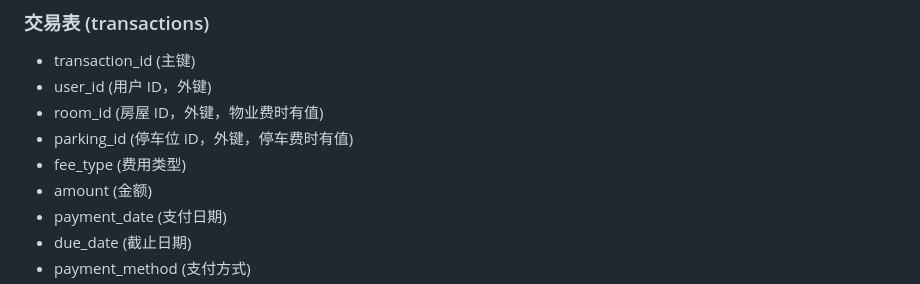
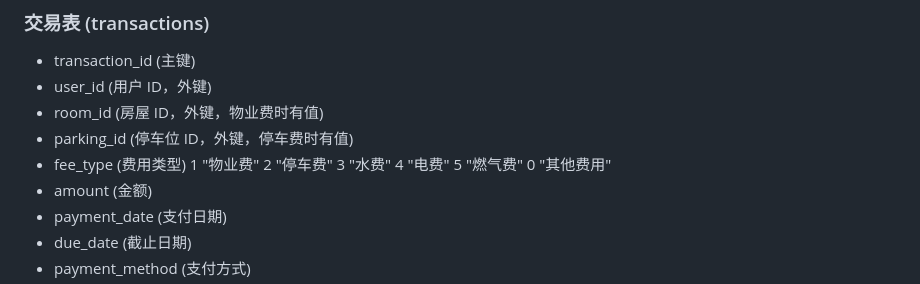
Before and after one commit to peterpetrica/Property_Management_System, a Markdown page: doc/require.md, the part around one of its changes. Rendered like a GitHub page.

Commit message:
更新了feetype的具体类型对应关系

```diff
--- a/doc/require.md
+++ b/doc/require.md
@@ -97,6 +97,12 @@
 - room_id (房屋 ID，外键，物业费时有值)
 - parking_id (停车位 ID，外键，停车费时有值)
 - fee_type (费用类型)
+  1 "物业费"
+  2 "停车费"
+  3 "水费"
+  4 "电费"
+  5 "燃气费"
+  0 "其他费用"
 - amount (金额)
 - payment_date (支付日期)
 - due_date (截止日期)
```
Also changed, not shown: other parts of doc/require.md (+1 -1 lines).
